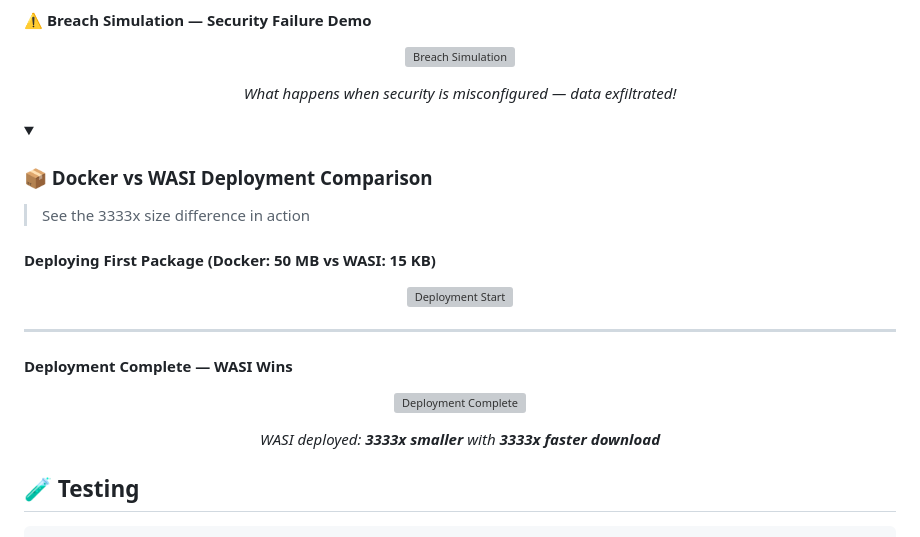
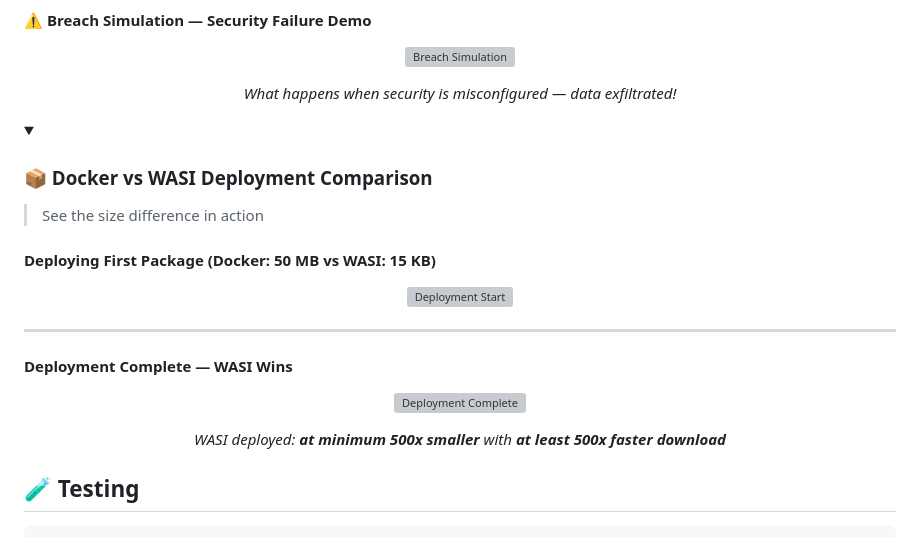
Before and after one commit to gammahazard/vanguard-ics-guardian, a Markdown page: README.md, the part around the change. Rendered like a GitHub page; folded sections open; grey boxes are pictures that could not be loaded.

Commit message:
Update size comparison details for WASI deployment

```diff
--- a/README.md
+++ b/README.md
@@ -205,7 +205,7 @@ node cli/run.mjs
 <details>
 <summary><h3>📦 Docker vs WASI Deployment Comparison</h3></summary>
 
-> See the 3333x size difference in action
+> See the size difference in action
 
 #### Deploying First Package (Docker: 50 MB vs WASI: 15 KB)
 <p align="center">
@@ -218,7 +218,7 @@ node cli/run.mjs
 <p align="center">
   <img src="docs/images/deploy-complete.png" alt="Deployment Complete" width="700"/>
 </p>
-<p align="center"><em>WASI deployed: <strong>3333x smaller</strong> with <strong>3333x faster download</strong></em></p>
+<p align="center"><em>WASI deployed: <strong>at minimum 500x smaller</strong> with <strong>at least 500x faster download</strong></em></p>
 
 </details>
 
```
